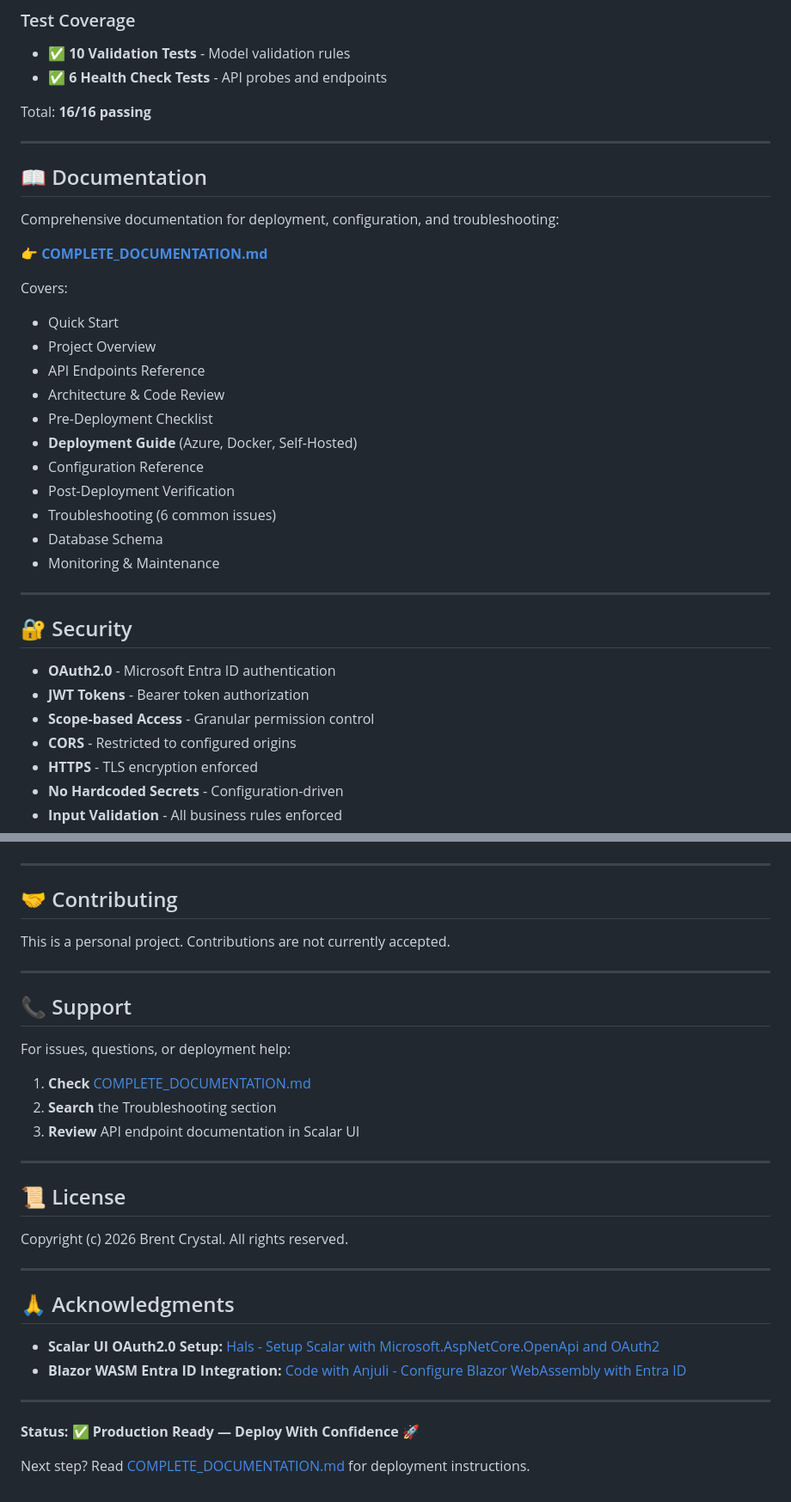
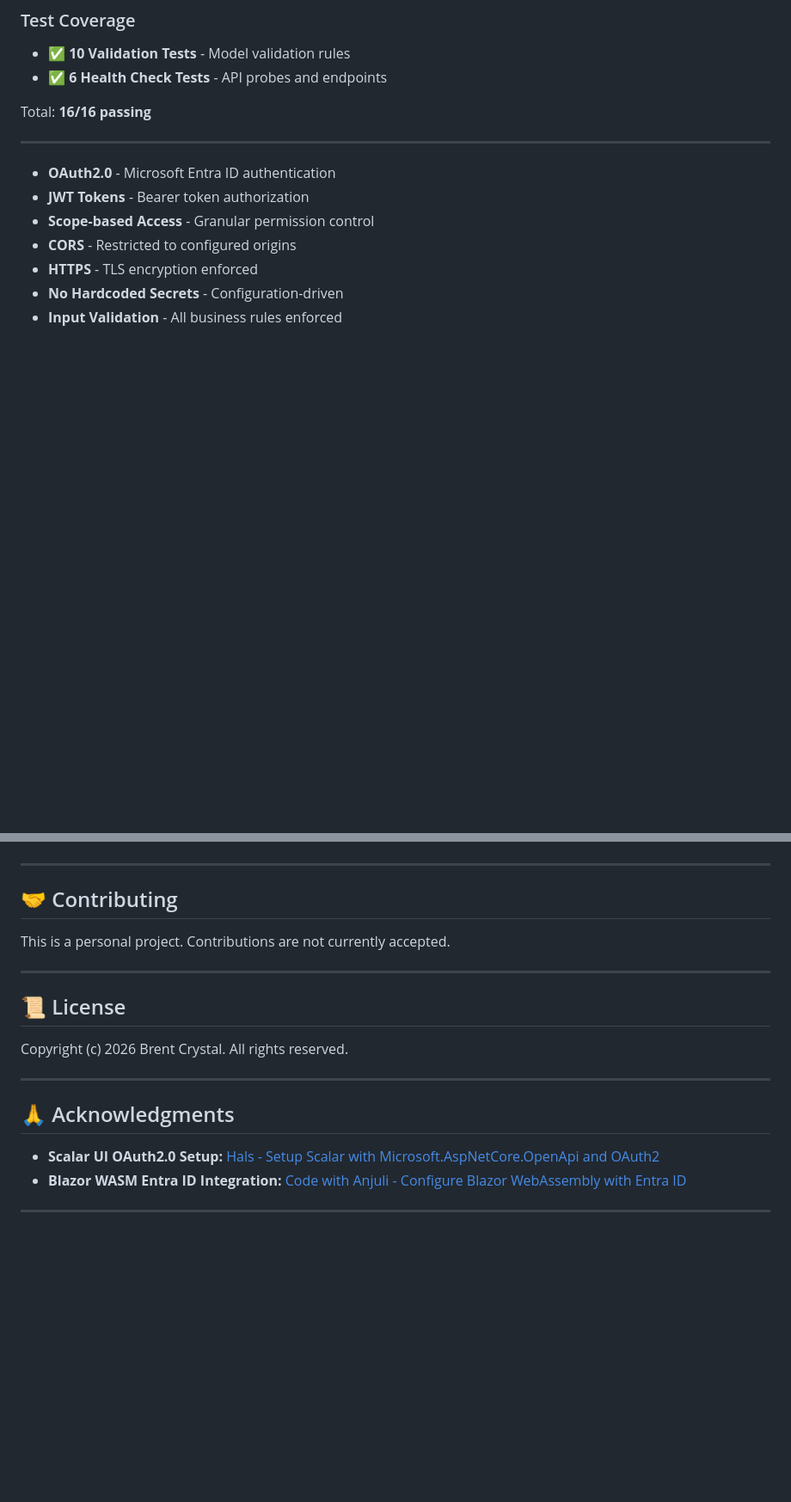
Before and after one commit to brentscripts/crystal-finance, a Markdown page: README.md, 2 parts joined by grey strips. Shown at 86% size. Rendered like a GitHub page; blank space fills up the shorter version.

Commit message:
Clean up README by removing documentation and support info
Removed documentation references and support section from README.

```diff
--- a/README.md
+++ b/README.md
@@ -261,29 +261,6 @@ Total: **16/16 passing**
 
 ---
 
-## 📖 Documentation
-
-Comprehensive documentation for deployment, configuration, and troubleshooting:
-
-👉 **[COMPLETE_DOCUMENTATION.md](./COMPLETE_DOCUMENTATION.md)**
-
-Covers:
-- Quick Start
-- Project Overview
-- API Endpoints Reference
-- Architecture & Code Review
-- Pre-Deployment Checklist
-- **Deployment Guide** (Azure, Docker, Self-Hosted)
-- Configuration Reference
-- Post-Deployment Verification
-- Troubleshooting (6 common issues)
-- Database Schema
-- Monitoring & Maintenance
-
----
-
-## 🔐 Security
-
 - **OAuth2.0** - Microsoft Entra ID authentication
 - **JWT Tokens** - Bearer token authorization
 - **Scope-based Access** - Granular permission control
@@ -399,16 +371,6 @@ This is a personal project. Contributions are not currently accepted.
 
 ---
 
-## 📞 Support
-
-For issues, questions, or deployment help:
-
-1. **Check** [COMPLETE_DOCUMENTATION.md](./COMPLETE_DOCUMENTATION.md)
-2. **Search** the Troubleshooting section
-3. **Review** API endpoint documentation in Scalar UI
-
----
-
 ## 📜 License
 
 Copyright (c) 2026 Brent Crystal. All rights reserved.
@@ -421,7 +383,3 @@ Copyright (c) 2026 Brent Crystal. All rights reserved.
 - **Blazor WASM Entra ID Integration:** [Code with Anjuli - Configure Blazor WebAssembly with Entra ID](https://www.youtube.com/watch?v=XHB5aqcvxBg)
 
 ---
-
-**Status: ✅ Production Ready — Deploy With Confidence** 🚀
-
-Next step? Read [COMPLETE_DOCUMENTATION.md](./COMPLETE_DOCUMENTATION.md) for deployment instructions.
```
Also changed, not shown: other parts of README.md (+0 -5 lines).
